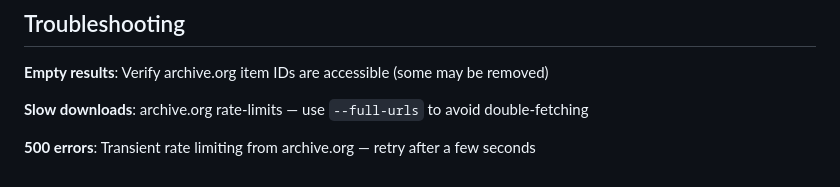
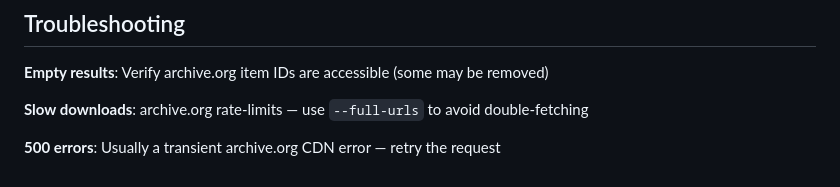
Before and after one commit to matheusfillipe/ROMi, a Markdown page: tools/README.md, the part around the change. Rendered like a GitHub page.

Commit message:
fix: correct troubleshooting note about 500 errors

```diff
--- a/tools/README.md
+++ b/tools/README.md
@@ -112,4 +112,4 @@ proxy_pass password         # optional
 
 **Slow downloads**: archive.org rate-limits — use `--full-urls` to avoid double-fetching
 
-**500 errors**: Transient rate limiting from archive.org — retry after a few seconds
+**500 errors**: Usually a transient archive.org CDN error — retry the request
```
